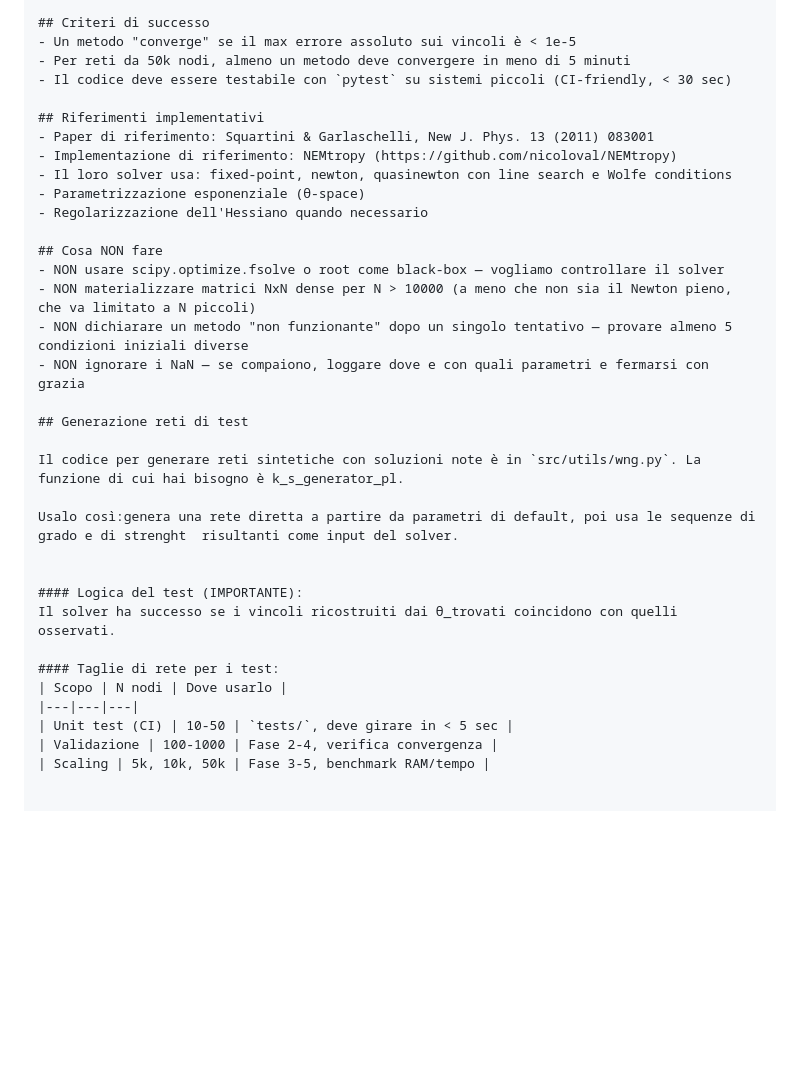
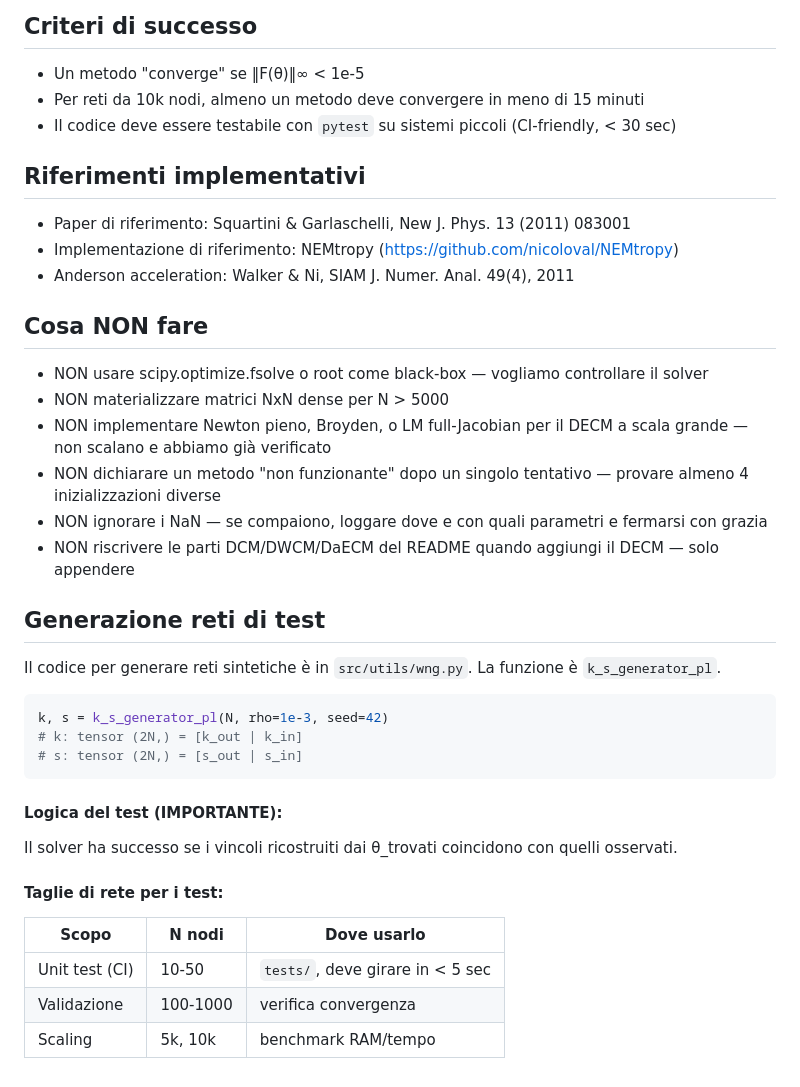
Before and after one commit to fabiosaracco/dcms, a Markdown page: AGENTS.md, the part around one of its changes. Drawn GitHub-style; blank space fills up the shorter version.

````diff
--- a/AGENTS.md
+++ b/AGENTS.md
@@ -154,28 +180,31 @@ Implementa TUTTI i seguenti metodi. L'ordine riflette una priorità ragionevole:
 
 ## Criteri di successo
-- Un metodo "converge" se il max errore assoluto sui vincoli è < 1e-5
-- Per reti da 50k nodi, almeno un metodo deve convergere in meno di 5 minuti
+- Un metodo "converge" se ‖F(θ)‖∞ < 1e-5
+- Per reti da 10k nodi, almeno un metodo deve convergere in meno di 15 minuti
 - Il codice deve essere testabile con `pytest` su sistemi piccoli (CI-friendly, < 30 sec)
 
 ## Riferimenti implementativi
 - Paper di riferimento: Squartini & Garlaschelli, New J. Phys. 13 (2011) 083001
 - Implementazione di riferimento: NEMtropy (https://github.com/nicoloval/NEMtropy)
-  - Il loro solver usa: fixed-point, newton, quasinewton con line search e Wolfe conditions
-  - Parametrizzazione esponenziale (θ-space)
-  - Regolarizzazione dell'Hessiano quando necessario
+- Anderson acceleration: Walker & Ni, SIAM J. Numer. Anal. 49(4), 2011
 
 ## Cosa NON fare
 - NON usare scipy.optimize.fsolve o root come black-box — vogliamo controllare il solver
-- NON materializzare matrici NxN dense per N > 10000 (a meno che non sia il Newton pieno, che va limitato a N piccoli)
-- NON dichiarare un metodo "non funzionante" dopo un singolo tentativo — provare almeno 5 condizioni iniziali diverse
+- NON materializzare matrici NxN dense per N > 5000
+- NON implementare Newton pieno, Broyden, o LM full-Jacobian per il DECM a scala grande — non scalano e abbiamo già verificato
+- NON dichiarare un metodo "non funzionante" dopo un singolo tentativo — provare almeno 4 inizializzazioni diverse
 - NON ignorare i NaN — se compaiono, loggare dove e con quali parametri e fermarsi con grazia
+- NON riscrivere le parti DCM/DWCM/DaECM del README quando aggiungi il DECM — solo appendere
 
 ## Generazione reti di test
 
-Il codice per generare reti sintetiche con soluzioni note è in `src/utils/wng.py`. La funzione di cui hai bisogno è k_s_generator_pl.
+Il codice per generare reti sintetiche è in `src/utils/wng.py`. La funzione è `k_s_generator_pl`.
 
-Usalo così:genera una rete diretta a partire da parametri di default, poi usa le sequenze di grado e di strenght  risultanti come input del solver.
-
+```python
+k, s = k_s_generator_pl(N, rho=1e-3, seed=42)
+# k: tensor (2N,) = [k_out | k_in]
+# s: tensor (2N,) = [s_out | s_in]
+```
 
 #### Logica del test (IMPORTANTE):
 Il solver ha successo se i vincoli ricostruiti dai θ_trovati coincidono con quelli osservati.
@@ -184,5 +213,5 @@ Il solver ha successo se i vincoli ricostruiti dai θ_trovati coincidono con que
 | Scopo | N nodi | Dove usarlo |
 |---|---|---|
 | Unit test (CI) | 10-50 | `tests/`, deve girare in < 5 sec |
-| Validazione | 100-1000 | Fase 2-4, verifica convergenza |
-| Scaling | 5k, 10k, 50k | Fase 3-5, benchmark RAM/tempo |
+| Validazione | 100-1000 | verifica convergenza |
+| Scaling | 5k, 10k | benchmark RAM/tempo |
````
Also changed, not shown: other parts of AGENTS.md (+113 -87 lines).
